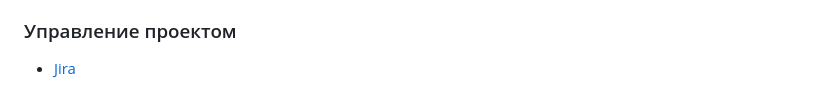
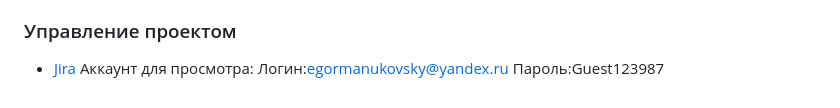
Before and after one commit to dnlksnvv/Trainova, a Markdown page: README.md, the part around the change. GitHub-like rendering.

```diff
--- a/README.md
+++ b/README.md
@@ -55,3 +55,6 @@
 
 ### Управление проектом
 - [Jira](https://manukovskiy.atlassian.net/jira/software/projects/KAN/boards/1?atlOrigin=eyJpIjoiZjQ5MDRkM2M2ZDkyNDYzNTg4YWE1NmIzZjQ0Y2FhOWEiLCJwIjoiaiJ9)
+Аккаунт для просмотра:
+Логин:egormanukovsky@yandex.ru
+Пароль:Guest123987
```
